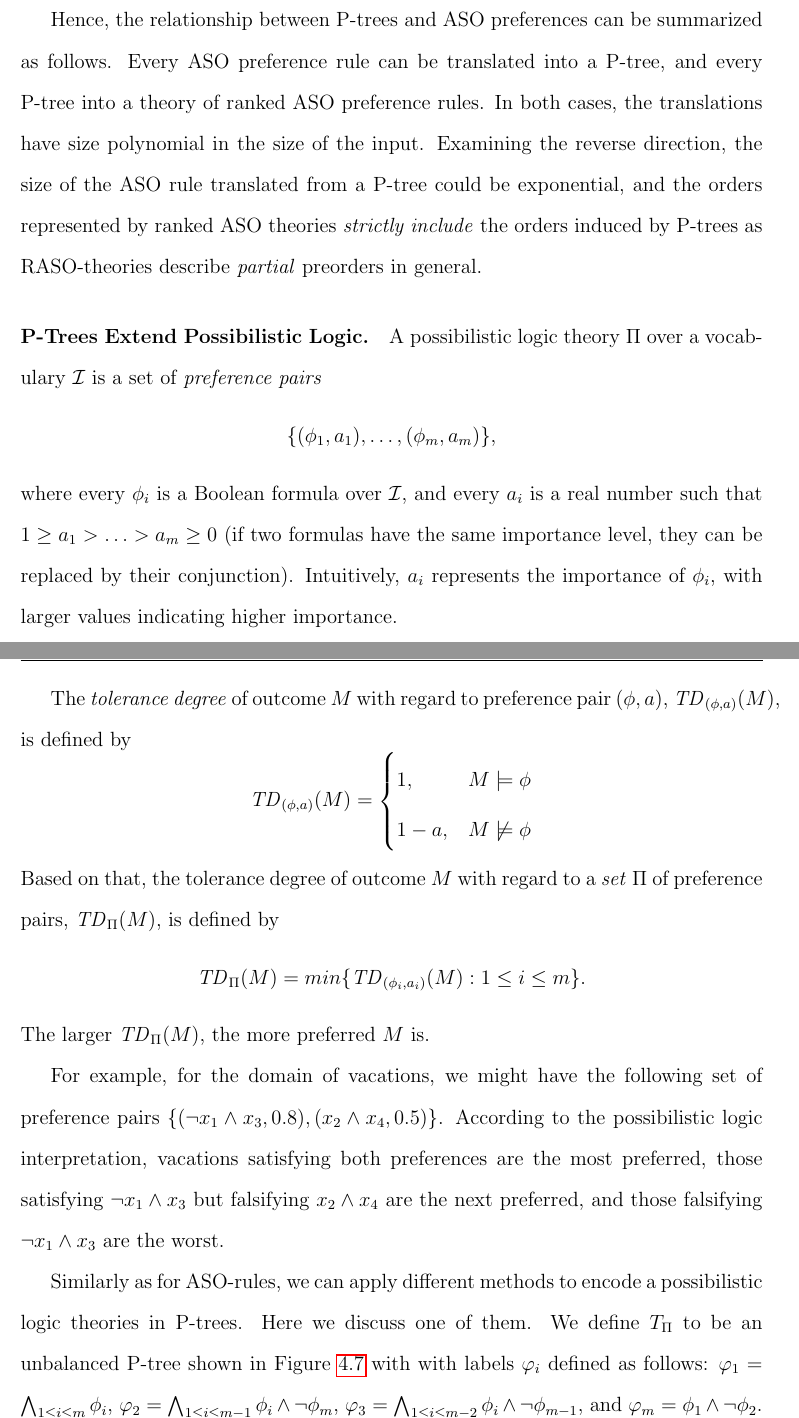
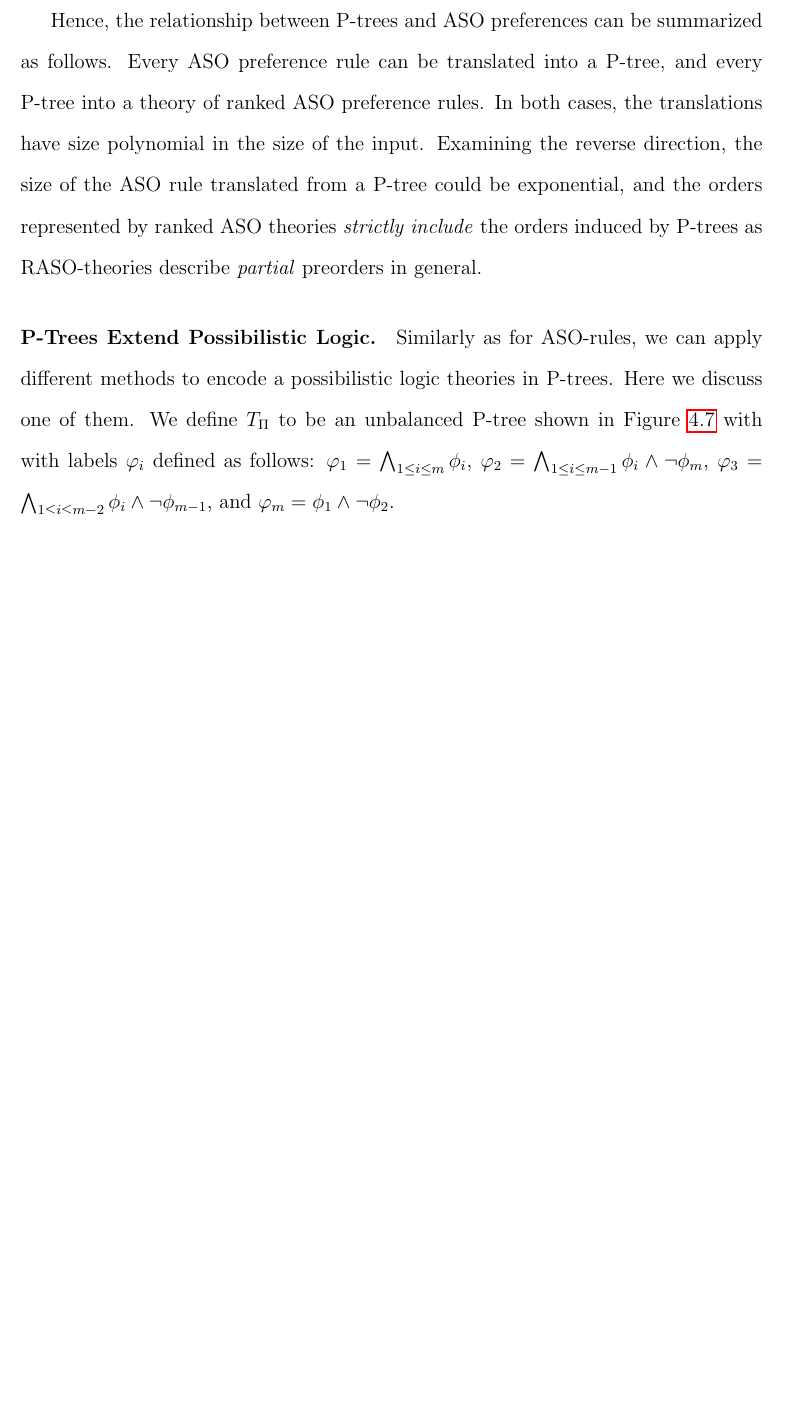
Before and after one commit to xudongliu23/Dissertation, a LaTeX thesis (dissertation.tex, which reads PTrees.tex): two parts of pages 61 and 62 of 149 before the commit and part of page 61 of 148 after it, the two joined at a grey line, cut so that both start at the same text, the shorter picture padded with empty space. Compiled offline with pdfLaTeX.

Commit message:
Updated PTrees.tex by deleting redundant part of introducing some pref languages.

```diff
--- a/PTrees.tex
+++ b/PTrees.tex
@@ -1055,39 +1055,39 @@ could be exponential, and the orders represented by ranked ASO theories
 
 \nop{\comm{DEFINE THE SEMANTICS OF POSS LOG}}
 
-A possibilistic logic theory $\Pi$ over a vocabulary $\cI$ is a set of
-\emph{preference pairs}
-\begin{center}
-	$\{ (\phi_1,a_1), \ldots, (\phi_m,a_m) \}$,
-\end{center}
-where every $\phi_i$ is a Boolean formula over $\cI$, and every $a_i$ is a real number
-such that $1\geq a_1>\ldots>a_m\geq 0$ (if two formulas have the same
-importance level, they can be replaced by their conjunction).
-Intuitively, $a_i$ represents the importance of $\phi_i$, with larger values
-indicating higher importance.
-
-The \textit{tolerance degree} of outcome $M$ with regard to preference
-pair $(\phi,a)$, $\TD_{(\phi,a)}(M)$, is defined by
-\[
- \TD_{(\phi,a)}(M) =
-  \begin{cases}
-   1, & M \models \phi \\
-   1-a, & M \not \models \phi
-  \end{cases}
-\]
-Based on that, the tolerance degree of outcome $M$ with regard to a \emph{set}
-$\Pi$ of preference pairs, $\TD_\Pi(M)$, is defined by
-\begin{center}
-	$\TD_\Pi(M)=min\{\TD_{(\phi_i,a_i)}(M):1\leq i \leq m\}$.
-\end{center}
-The larger $\TD_\Pi(M)$, the more preferred $M$ is.
-
-For example, for the domain of vacations, we might have the following
-set of preference pairs $\{(\neg x_1 \wedge x_3,0.8), (x_2 \wedge x_4,0.5)\}$.
-According to the possibilistic logic interpretation, vacations satisfying
-both preferences are the most preferred, those satisfying $\neg x_1 \wedge x_3$
-but falsifying $x_2 \wedge x_4$ are the next
-preferred, and those falsifying $\neg x_1 \wedge x_3$ are the worst.
+%A possibilistic logic theory $\Pi$ over a vocabulary $\cI$ is a set of
+%\emph{preference pairs}
+%\begin{center}
+%	$\{ (\phi_1,a_1), \ldots, (\phi_m,a_m) \}$,
+%\end{center}
+%where every $\phi_i$ is a Boolean formula over $\cI$, and every $a_i$ is a real number
+%such that $1\geq a_1>\ldots>a_m\geq 0$ (if two formulas have the same
+%importance level, they can be replaced by their conjunction).
+%Intuitively, $a_i$ represents the importance of $\phi_i$, with larger values
+%indicating higher importance.
+%
+%The \textit{tolerance degree} of outcome $M$ with regard to preference
+%pair $(\phi,a)$, $\TD_{(\phi,a)}(M)$, is defined by
+%\[
+% \TD_{(\phi,a)}(M) =
+%  \begin{cases}
+%   1, & M \models \phi \\
+%   1-a, & M \not \models \phi
+%  \end{cases}
+%\]
+%Based on that, the tolerance degree of outcome $M$ with regard to a \emph{set}
+%$\Pi$ of preference pairs, $\TD_\Pi(M)$, is defined by
+%\begin{center}
+%	$\TD_\Pi(M)=min\{\TD_{(\phi_i,a_i)}(M):1\leq i \leq m\}$.
+%\end{center}
+%The larger $\TD_\Pi(M)$, the more preferred $M$ is.
+%
+%For example, for the domain of vacations, we might have the following
+%set of preference pairs $\{(\neg x_1 \wedge x_3,0.8), (x_2 \wedge x_4,0.5)\}$.
+%According to the possibilistic logic interpretation, vacations satisfying
+%both preferences are the most preferred, those satisfying $\neg x_1 \wedge x_3$
+%but falsifying $x_2 \wedge x_4$ are the next
+%preferred, and those falsifying $\neg x_1 \wedge x_3$ are the worst.
 
 Similarly as for ASO-rules, we can apply different methods to encode
 a possibilistic logic theories in P-trees. Here we discuss one of them.
```
Also changed, not shown: relwork.tex (+5 -6 lines), dissertation.pdf, PTrees.tex (44 more changed lines).
